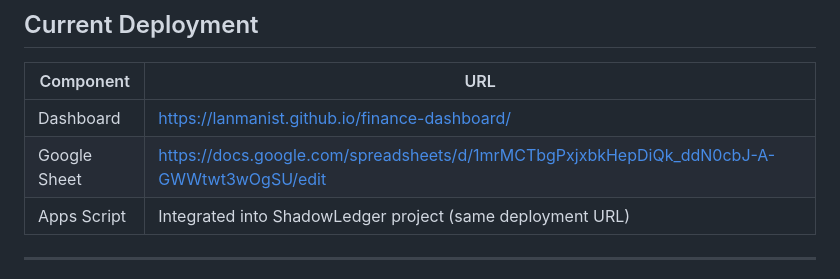
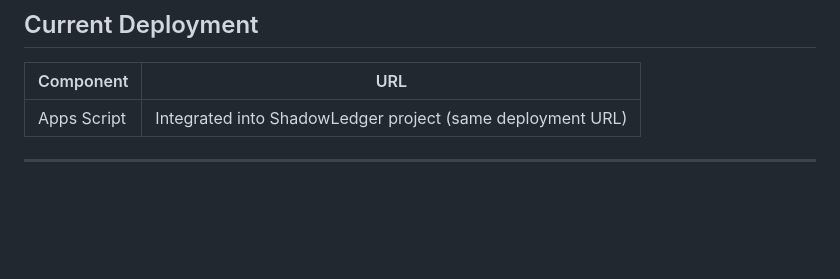
Before and after one commit to lanmanist/finance-dashboard, a Markdown page: modules/Dashboard/Dashboard_Blueprint.md, the part around the change. Rendered like a GitHub page; blank space fills up the shorter version.

```diff
--- a/modules/Dashboard/Dashboard_Blueprint.md
+++ b/modules/Dashboard/Dashboard_Blueprint.md
@@ -39,8 +39,6 @@ A fully online, free dashboard that visualizes household cash flows as an intera
 
 | Component | URL |
 |-----------|-----|
-| Dashboard | https://lanmanist.github.io/finance-dashboard/ |
-| Google Sheet | https://docs.google.com/spreadsheets/d/1mrMCTbgPxjxbkHepDiQk_ddN0cbJ-A-GWWtwt3wOgSU/edit |
 | Apps Script | Integrated into ShadowLedger project (same deployment URL) |
 
 ---
```
